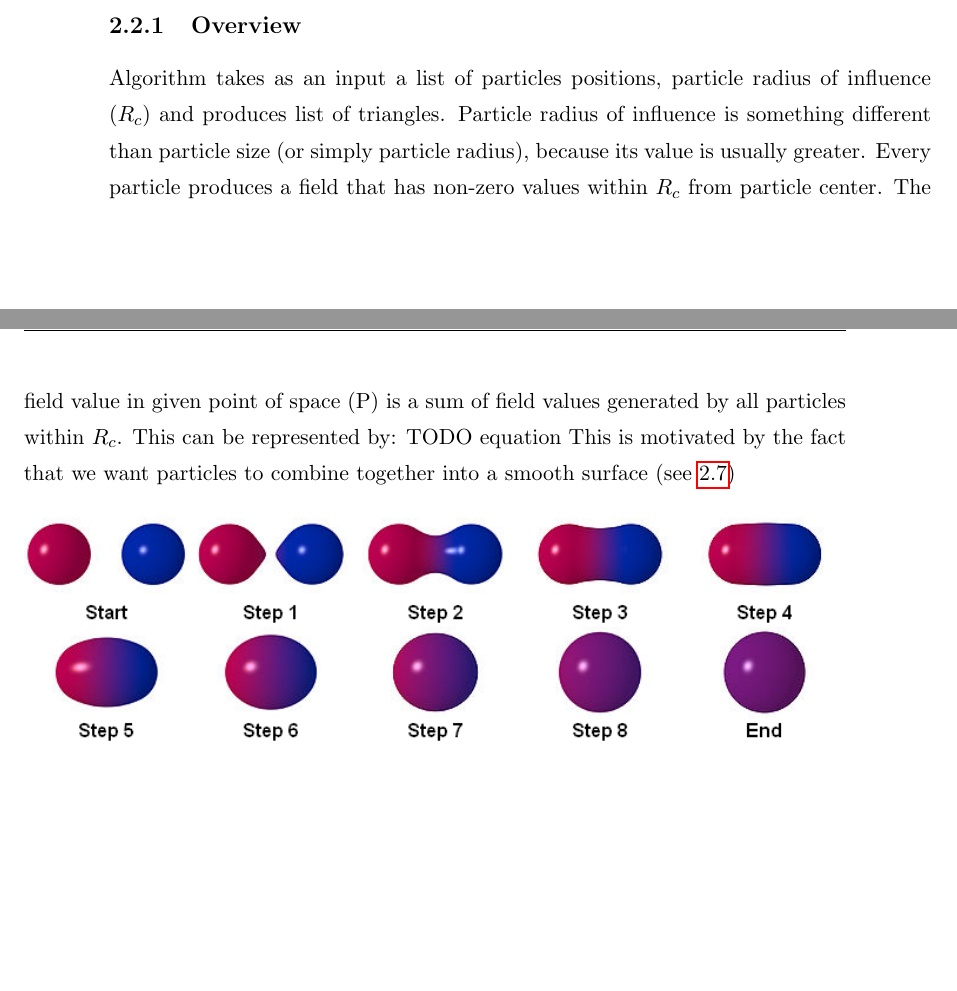
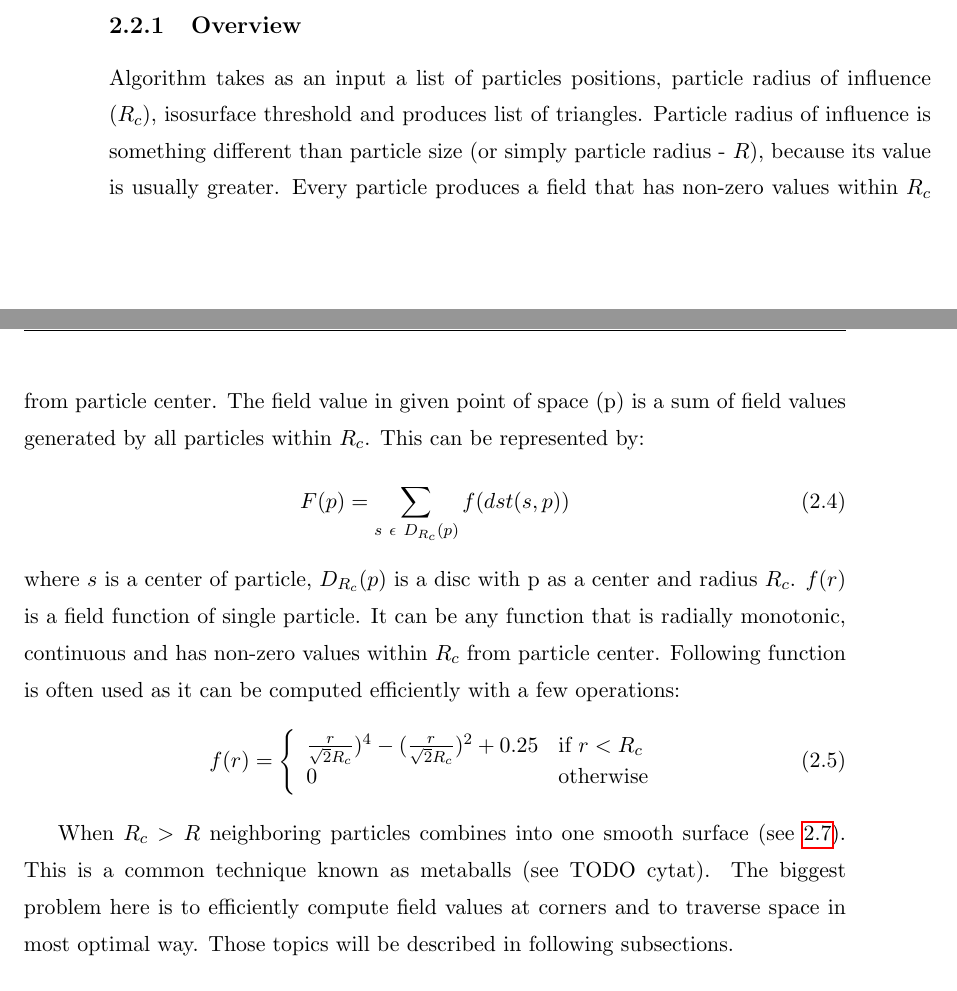
Before and after one commit to piotrekjanisz/master_thesis, a LaTeX thesis (paper/thesis.tex, which reads paper/2/techniques.tex): two parts of pages 13 and 14 of 17, joined at a grey line, cut so that both start at the same text, the shorter picture padded with empty space. Compiled offline with pdfLaTeX.

Commit message:
small changes

```diff
--- a/paper/2/techniques.tex
+++ b/paper/2/techniques.tex
@@ -80,10 +80,22 @@
 
 This method is not suitable for extraction surface from particles. Firstly scalar field values at cube corners are not given. Secondly visiting each cube is not efficient as most of cubes doesn't contain surface. Several variations of marching cube algorithm were created to overcome those problems. The algorithm used is a multithreaded version of the one presented in \cite{RosenbergBirdwell2008}. This is a surface following version of marching cubes with a fast particle lookup cache technique.
 
-\subsection{Overview}
-Algorithm takes as an input a list of particles positions, particle radius of influence ($R_c$) and produces list of triangles. Particle radius of influence is something different than particle size (or simply particle radius), because its value is usually greater. Every particle produces a field that has non-zero values within $R_c$ from particle center. The field value in given point of space~(P) is a sum of field values generated by all particles within $R_c$. This can be represented by: TODO equation
-This is motivated by the fact that we want particles to combine  together into a smooth surface (see~\ref{metaballs})
+\subsection{Overview} \label{sec:iso_overview}
+Algorithm takes as an input a list of particles positions, particle radius of influence ($R_c$), isosurface threshold and produces list of triangles. Particle radius of influence is something different than particle size (or simply particle radius - $R$), because its value is usually greater. Every particle produces a field that has non-zero values within $R_c$ from particle center. The field value in given point of space~(p) is a sum of field values generated by all particles within $R_c$. This can be represented by:
+\begin{equation}
+\label{eq:field_equation}
+F(p) = \sum_{s~\epsilon~D_{R_c}(p)} f(dst(s, p))
+\end{equation}
+where $s$ is a center of particle, $D_{R_c}(p)$ is a disc with p as a center and radius $R_c$. $f(r)$ is a field function of single particle. It can be any function that is radially monotonic, continuous and has non-zero values within $R_c$ from particle center. Following function is often used as it can be computed efficiently with a few operations:
+\begin{equation}
+\label{eq:single_field_equation}
+f(r) = \left\{ \begin{array}{ll}
+{r \over \sqrt{2}R_c} )^4 - ( {r \over \sqrt{2}R_c} )^2 + 0.25 & \textrm{if $r < R_c$}\\
+0 & \textrm{otherwise}\\
+\end{array} \right.
+\end{equation}
 
+When $R_c > R$ neighboring particles combines into one smooth surface  (see~\ref{metaballs}). This is a common technique known as metaballs (see TODO cytat). The biggest problem here is to efficiently compute field values at corners and to traverse space in most optimal way. Those topics will be described in following subsections.
 
 \figuremacroW{metaballs}{Illustration of combining particles}{SOMETHING}{1.0}
 
```
Also changed, not shown: paper/thesis.bbl, paper/thesis.pdf, paper/2/techniques.tex (7 more changed lines), 5 other files.
